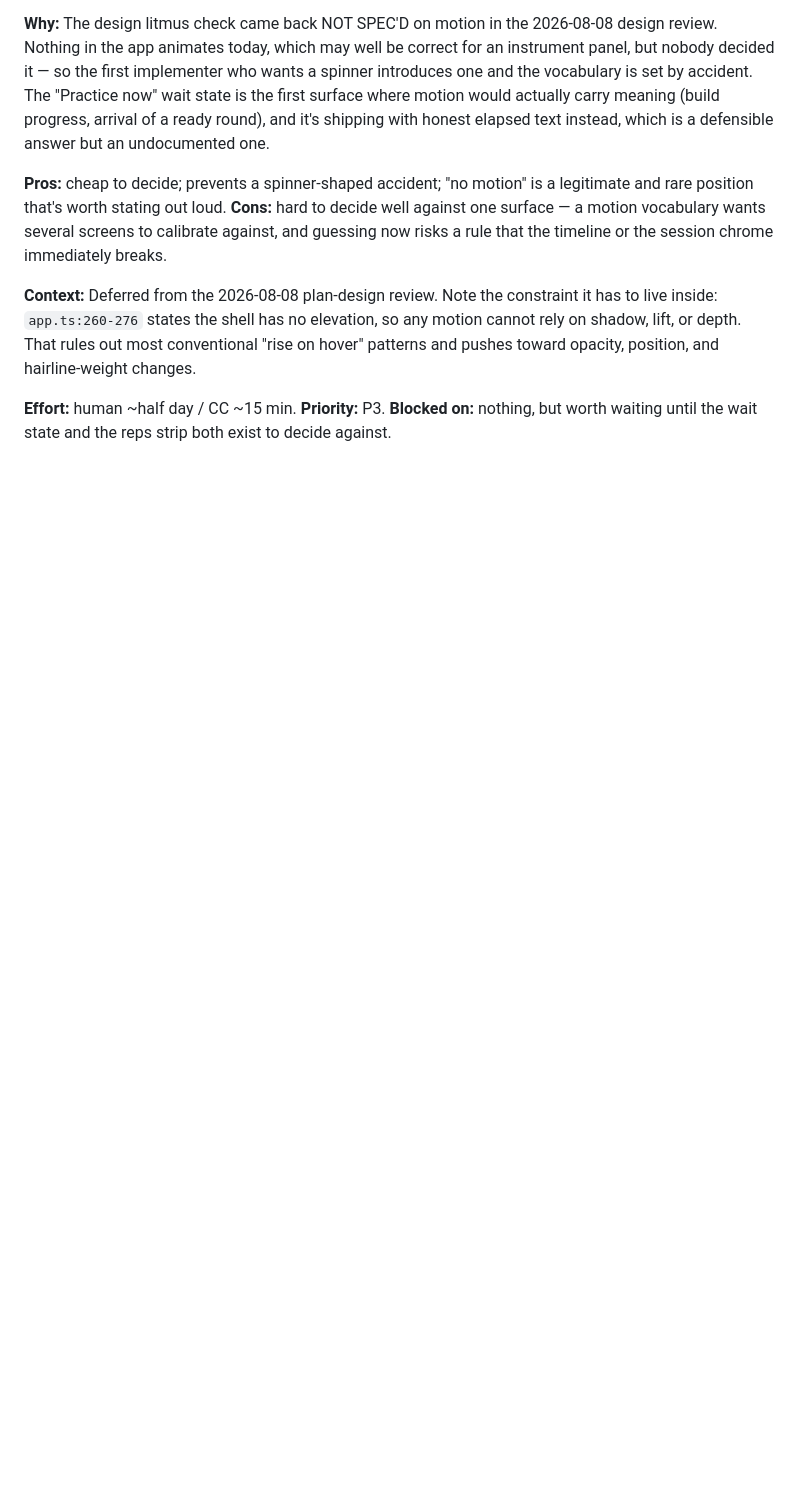
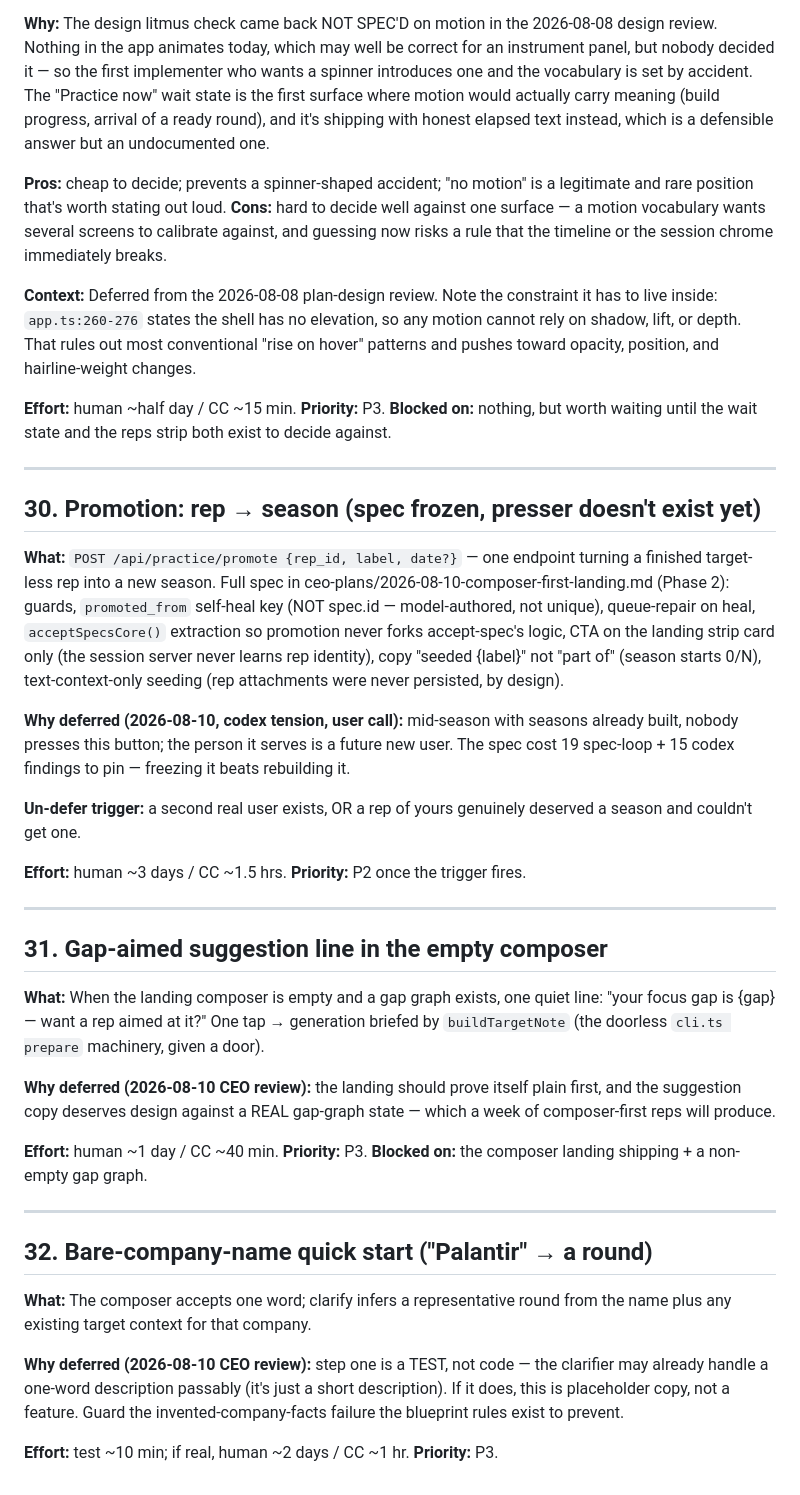
Before and after one commit to johnz4021/Zenkai, a Markdown page: TODOS.md, the part around the change. Drawn GitHub-style; blank space fills up the shorter version.

Commit message:
TODOS: promotion spec frozen (#30), composer-landing deferrals (#31-32)
Co-Authored-By: Claude Fable 5 <noreply@anthropic.com>

```diff
--- a/TODOS.md
+++ b/TODOS.md
@@ -680,3 +680,55 @@ pushes toward opacity, position, and hairline-weight changes.
 
 **Effort:** human ~half day / CC ~15 min. **Priority:** P3. **Blocked on:** nothing, but
 worth waiting until the wait state and the reps strip both exist to decide against.
+
+---
+
+## 30. Promotion: rep → season (spec frozen, presser doesn't exist yet)
+
+**What:** `POST /api/practice/promote {rep_id, label, date?}` — one endpoint turning a
+finished target-less rep into a new season. Full spec in
+ceo-plans/2026-08-10-composer-first-landing.md (Phase 2): guards, `promoted_from`
+self-heal key (NOT spec.id — model-authored, not unique), queue-repair on heal,
+`acceptSpecsCore()` extraction so promotion never forks accept-spec's logic, CTA on
+the landing strip card only (the session server never learns rep identity), copy
+"seeded {label}" not "part of" (season starts 0/N), text-context-only seeding
+(rep attachments were never persisted, by design).
+
+**Why deferred (2026-08-10, codex tension, user call):** mid-season with seasons
+already built, nobody presses this button; the person it serves is a future new
+user. The spec cost 19 spec-loop + 15 codex findings to pin — freezing it beats
+rebuilding it.
+
+**Un-defer trigger:** a second real user exists, OR a rep of yours genuinely
+deserved a season and couldn't get one.
+
+**Effort:** human ~3 days / CC ~1.5 hrs. **Priority:** P2 once the trigger fires.
+
+---
+
+## 31. Gap-aimed suggestion line in the empty composer
+
+**What:** When the landing composer is empty and a gap graph exists, one quiet line:
+"your focus gap is {gap} — want a rep aimed at it?" One tap → generation briefed by
+`buildTargetNote` (the doorless `cli.ts prepare` machinery, given a door).
+
+**Why deferred (2026-08-10 CEO review):** the landing should prove itself plain
+first, and the suggestion copy deserves design against a REAL gap-graph state —
+which a week of composer-first reps will produce.
+
+**Effort:** human ~1 day / CC ~40 min. **Priority:** P3. **Blocked on:** the
+composer landing shipping + a non-empty gap graph.
+
+---
+
+## 32. Bare-company-name quick start ("Palantir" → a round)
+
+**What:** The composer accepts one word; clarify infers a representative round from
+the name plus any existing target context for that company.
+
+**Why deferred (2026-08-10 CEO review):** step one is a TEST, not code — the
+clarifier may already handle a one-word description passably (it's just a short
+description). If it does, this is placeholder copy, not a feature. Guard the
+invented-company-facts failure the blueprint rules exist to prevent.
+
+**Effort:** test ~10 min; if real, human ~2 days / CC ~1 hr. **Priority:** P3.
```
